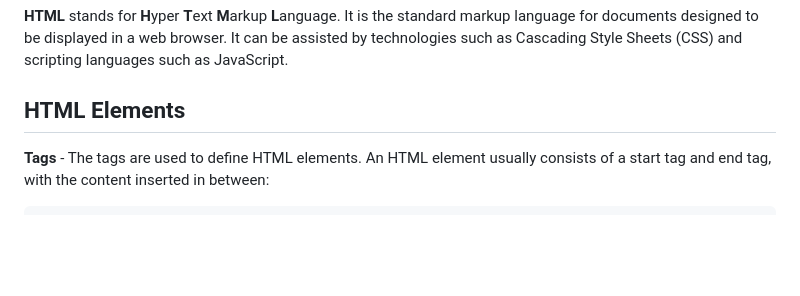
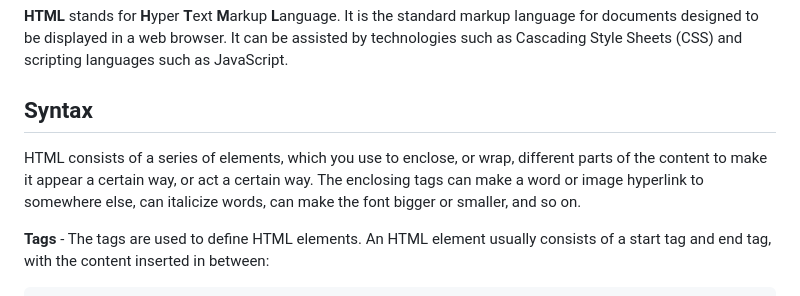
Before and after one commit to KingPsychopath/backend-dev, a Markdown page: HTML & CSS/README.md, the part around one of its changes. Drawn GitHub-style; blank space fills up the shorter version.

````diff
--- a/HTML & CSS/README.md
+++ b/HTML & CSS/README.md
@@ -3,7 +3,9 @@ Hi hi, html stuff goes here
 # HTML
 **HTML** stands for **H**yper **T**ext **M**arkup **L**anguage. It is the standard markup language for documents designed to be displayed in a web browser. It can be assisted by technologies such as Cascading Style Sheets (CSS) and scripting languages such as JavaScript.
 
-## HTML Elements
+## Syntax
+HTML consists of a series of elements, which you use to enclose, or wrap, different parts of the content to make it appear a certain way, or act a certain way. The enclosing tags can make a word or image hyperlink to somewhere else, can italicize words, can make the font bigger or smaller, and so on.
+
 **Tags** - The tags are used to define HTML elements. An HTML element usually consists of a start tag and end tag, with the content inserted in between:
 ```html
 <tagname>Content goes here...</tagname>
````
Also changed, not shown: other parts of HTML & CSS/README.md (+38 -2 lines).
